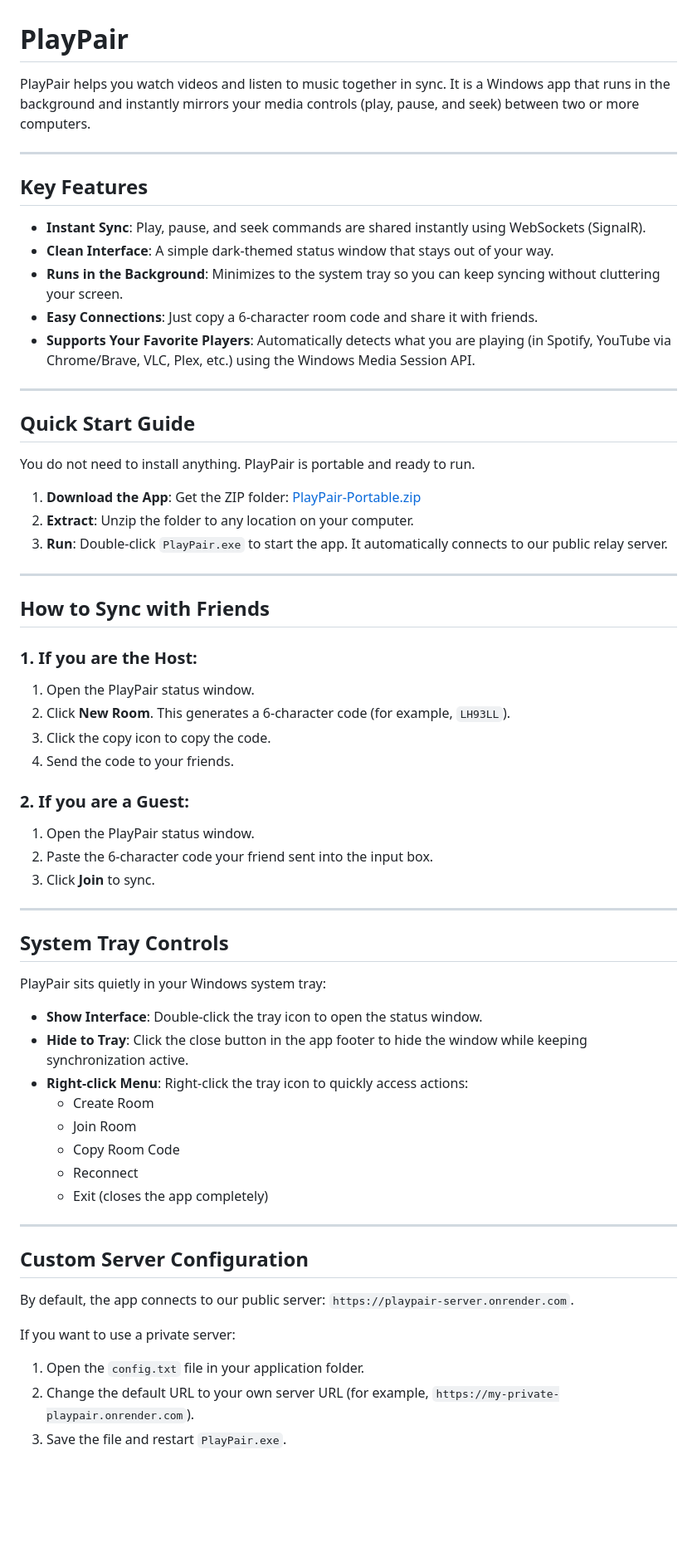
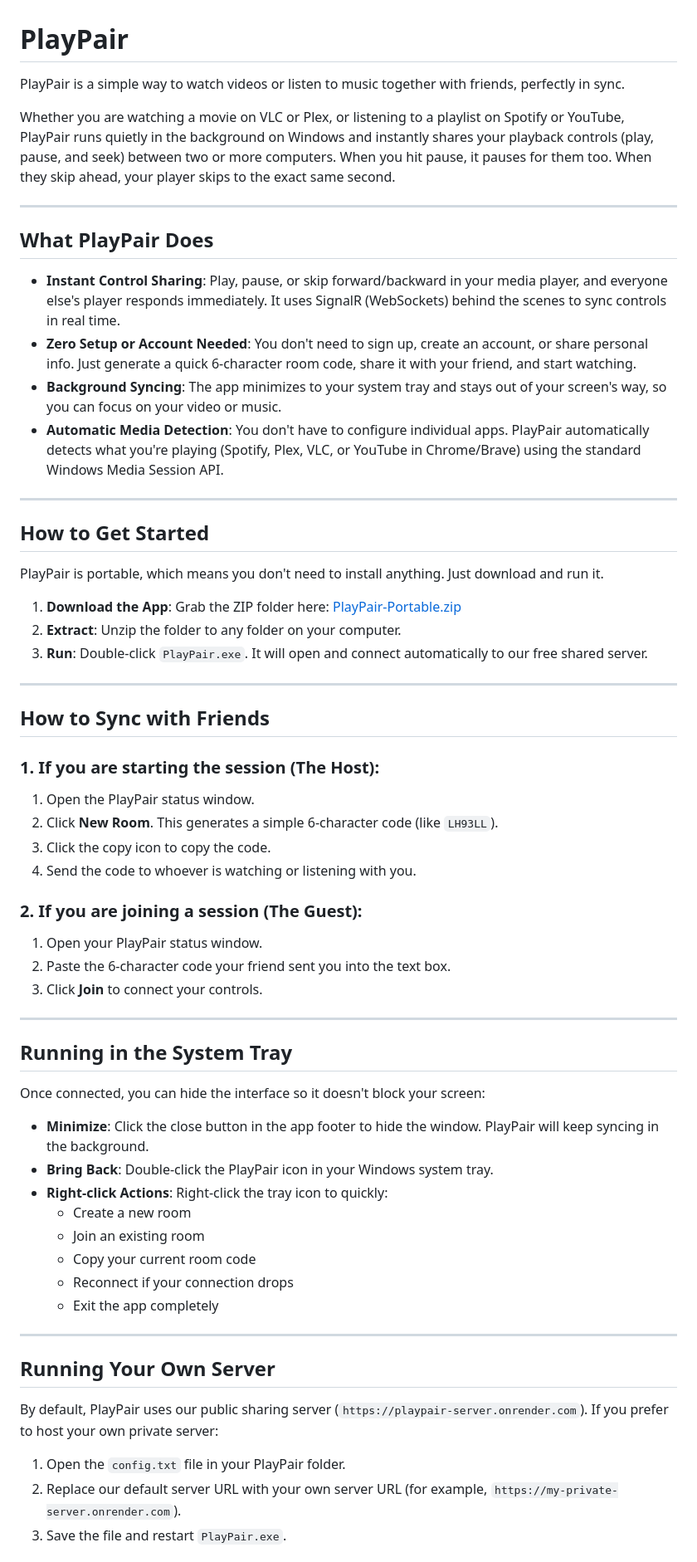
Before and after one commit to Hexraei/PlayPair, a Markdown page: README.md, the part around one of its changes. Shown at 83% size. Rendered like a GitHub page; blank space fills up the shorter version.

Commit message:
docs(readme): rewrite README tone to be outcome-focused and jargon-free
Simplified the language, removed emojis, and focused on user outcomes while preserving the tool stack details.

```diff
--- a/README.md
+++ b/README.md
@@ -1,63 +1,63 @@
 # PlayPair
 
-PlayPair helps you watch videos and listen to music together in sync. It is a Windows app that runs in the background and instantly mirrors your media controls (play, pause, and seek) between two or more computers.
+PlayPair is a simple way to watch videos or listen to music together with friends, perfectly in sync.
+
+Whether you are watching a movie on VLC or Plex, or listening to a playlist on Spotify or YouTube, PlayPair runs quietly in the background on Windows and instantly shares your playback controls (play, pause, and seek) between two or more computers. When you hit pause, it pauses for them too. When they skip ahead, your player skips to the exact same second.
 
 ---
 
-## Key Features
+## What PlayPair Does
 
-* **Instant Sync**: Play, pause, and seek commands are shared instantly using WebSockets (SignalR).
-* **Clean Interface**: A simple dark-themed status window that stays out of your way.
-* **Runs in the Background**: Minimizes to the system tray so you can keep syncing without cluttering your screen.
-* **Easy Connections**: Just copy a 6-character room code and share it with friends.
-* **Supports Your Favorite Players**: Automatically detects what you are playing (in Spotify, YouTube via Chrome/Brave, VLC, Plex, etc.) using the Windows Media Session API.
+* **Instant Control Sharing**: Play, pause, or skip forward/backward in your media player, and everyone else's player responds immediately. It uses SignalR (WebSockets) behind the scenes to sync controls in real time.
+* **Zero Setup or Account Needed**: You don't need to sign up, create an account, or share personal info. Just generate a quick 6-character room code, share it with your friend, and start watching.
+* **Background Syncing**: The app minimizes to your system tray and stays out of your screen's way, so you can focus on your video or music.
+* **Automatic Media Detection**: You don't have to configure individual apps. PlayPair automatically detects what you're playing (Spotify, Plex, VLC, or YouTube in Chrome/Brave) using the standard Windows Media Session API.
 
 ---
 
-## Quick Start Guide
+## How to Get Started
 
-You do not need to install anything. PlayPair is portable and ready to run.
+PlayPair is portable, which means you don't need to install anything. Just download and run it.
 
-1. **Download the App**: Get the ZIP folder: [PlayPair-Portable.zip](file:///d:/playpair/PlayPair-Portable.zip)
-2. **Extract**: Unzip the folder to any location on your computer.
-3. **Run**: Double-click `PlayPair.exe` to start the app. It automatically connects to our public relay server.
+1. **Download the App**: Grab the ZIP folder here: [PlayPair-Portable.zip](file:///d:/playpair/PlayPair-Portable.zip)
+2. **Extract**: Unzip the folder to any folder on your computer.
+3. **Run**: Double-click `PlayPair.exe`. It will open and connect automatically to our free shared server.
 
 ---
 
 ## How to Sync with Friends
 
-### 1. If you are the Host:
+### 1. If you are starting the session (The Host):
 1. Open the PlayPair status window.
-2. Click **New Room**. This generates a 6-character code (for example, `LH93LL`).
+2. Click **New Room**. This generates a simple 6-character code (like `LH93LL`).
 3. Click the copy icon to copy the code.
-4. Send the code to your friends.
+4. Send the code to whoever is watching or listening with you.
 
-### 2. If you are a Guest:
-1. Open the PlayPair status window.
-2. Paste the 6-character code your friend sent into the input box.
-3. Click **Join** to sync.
+### 2. If you are joining a session (The Guest):
+1. Open your PlayPair status window.
+2. Paste the 6-character code your friend sent you into the text box.
+3. Click **Join** to connect your controls.
 
 ---
 
-## System Tray Controls
+## Running in the System Tray
 
-PlayPair sits quietly in your Windows system tray:
-* **Show Interface**: Double-click the tray icon to open the status window.
-* **Hide to Tray**: Click the close button in the app footer to hide the window while keeping synchronization active.
-* **Right-click Menu**: Right-click the tray icon to quickly access actions:
-  - Create Room
-  - Join Room
-  - Copy Room Code
-  - Reconnect
-  - Exit (closes the app completely)
+Once connected, you can hide the interface so it doesn't block your screen:
+* **Minimize**: Click the close button in the app footer to hide the window. PlayPair will keep syncing in the background.
+* **Bring Back**: Double-click the PlayPair icon in your Windows system tray.
+* **Right-click Actions**: Right-click the tray icon to quickly:
+  - Create a new room
+  - Join an existing room
+  - Copy your current room code
+  - Reconnect if your connection drops
+  - Exit the app completely
 
 ---
 
-## Custom Server Configuration
+## Running Your Own Server
 
-By default, the app connects to our public server: `https://playpair-server.onrender.com`.
+By default, PlayPair uses our public sharing server (`https://playpair-server.onrender.com`). If you prefer to host your own private server:
 
-If you want to use a private server:
-1. Open the `config.txt` file in your application folder.
-2. Change the default URL to your own server URL (for example, `https://my-private-playpair.onrender.com`).
+1. Open the `config.txt` file in your PlayPair folder.
+2. Replace our default server URL with your own server URL (for example, `https://my-private-server.onrender.com`).
 3. Save the file and restart `PlayPair.exe`.
```
Also changed, not shown: other parts of README.md (+12 -16 lines).
